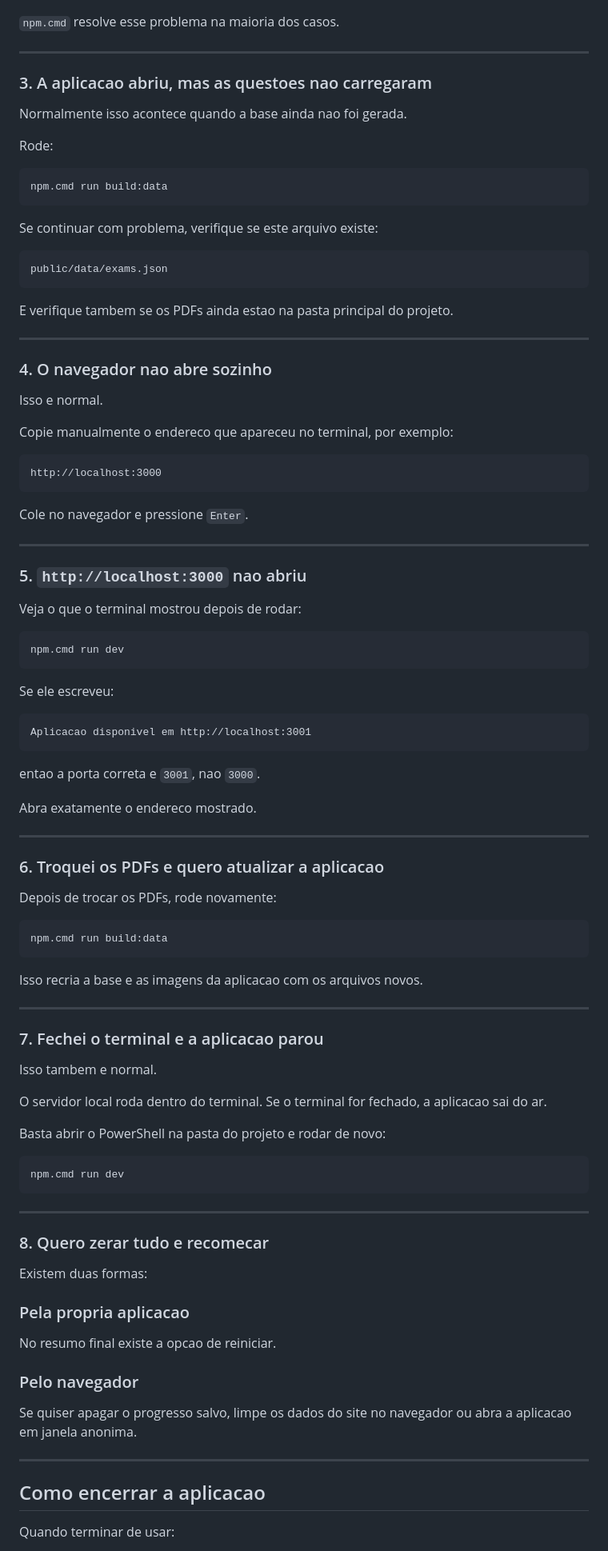
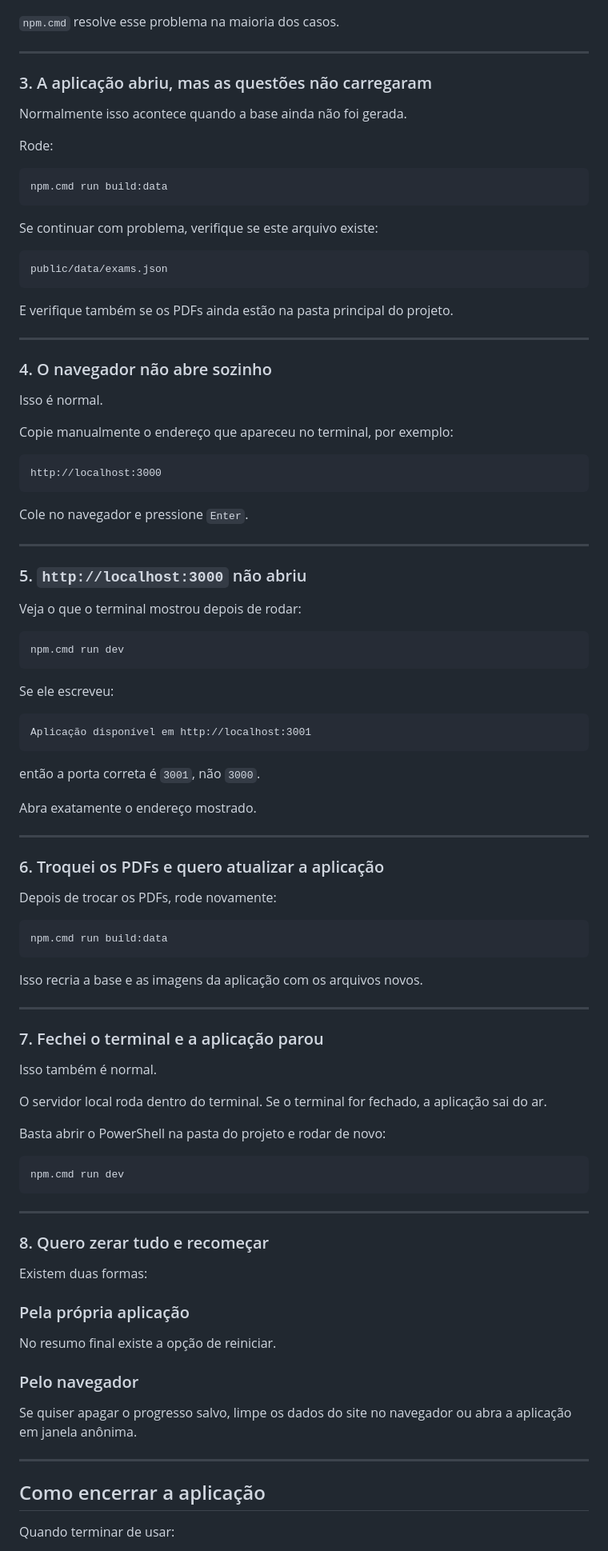
Before and after one commit to lrmelo/encceja-estudo, a Markdown page: README.md, the part around one of its changes. Shown at 80% size. GitHub-like rendering.

````diff
--- a/README.md
+++ b/README.md
@@ -256,9 +256,9 @@ npm run dev
 
 ---
 
-### 3. A aplicacao abriu, mas as questoes nao carregaram
+### 3. A aplicação abriu, mas as questões não carregaram
 
-Normalmente isso acontece quando a base ainda nao foi gerada.
+Normalmente isso acontece quando a base ainda não foi gerada.
 
 Rode:
 
@@ -272,15 +272,15 @@ Se continuar com problema, verifique se este arquivo existe:
 public/data/exams.json
 ```
 
-E verifique tambem se os PDFs ainda estao na pasta principal do projeto.
+E verifique também se os PDFs ainda estão na pasta principal do projeto.
 
 ---
 
-### 4. O navegador nao abre sozinho
+### 4. O navegador não abre sozinho
 
-Isso e normal.
+Isso é normal.
 
-Copie manualmente o endereco que apareceu no terminal, por exemplo:
+Copie manualmente o endereço que apareceu no terminal, por exemplo:
 
 ```text
 http://localhost:3000
@@ -290,7 +290,7 @@ Cole no navegador e pressione `Enter`.
 
 ---
 
-### 5. `http://localhost:3000` nao abriu
+### 5. `http://localhost:3000` não abriu
 
 Veja o que o terminal mostrou depois de rodar:
 
@@ -301,16 +301,16 @@ npm.cmd run dev
 Se ele escreveu:
 
 ```text
-Aplicacao disponivel em http://localhost:3001
+Aplicação disponível em http://localhost:3001
 ```
 
-entao a porta correta e `3001`, nao `3000`.
+então a porta correta é `3001`, não `3000`.
 
-Abra exatamente o endereco mostrado.
+Abra exatamente o endereço mostrado.
 
 ---
 
-### 6. Troquei os PDFs e quero atualizar a aplicacao
+### 6. Troquei os PDFs e quero atualizar a aplicação
 
 Depois de trocar os PDFs, rode novamente:
 
@@ -318,15 +318,15 @@ Depois de trocar os PDFs, rode novamente:
 npm.cmd run build:data
 ```
 
-Isso recria a base e as imagens da aplicacao com os arquivos novos.
+Isso recria a base e as imagens da aplicação com os arquivos novos.
 
 ---
 
-### 7. Fechei o terminal e a aplicacao parou
+### 7. Fechei o terminal e a aplicação parou
 
-Isso tambem e normal.
+Isso também é normal.
 
-O servidor local roda dentro do terminal. Se o terminal for fechado, a aplicacao sai do ar.
+O servidor local roda dentro do terminal. Se o terminal for fechado, a aplicação sai do ar.
 
 Basta abrir o PowerShell na pasta do projeto e rodar de novo:
 
@@ -336,21 +336,21 @@ npm.cmd run dev
 
 ---
 
-### 8. Quero zerar tudo e recomecar
+### 8. Quero zerar tudo e recomeçar
 
 Existem duas formas:
 
-### Pela propria aplicacao
+### Pela própria aplicação
 
-No resumo final existe a opcao de reiniciar.
+No resumo final existe a opção de reiniciar.
 
 ### Pelo navegador
 
-Se quiser apagar o progresso salvo, limpe os dados do site no navegador ou abra a aplicacao em janela anonima.
+Se quiser apagar o progresso salvo, limpe os dados do site no navegador ou abra a aplicação em janela anônima.
 
 ---
 
-## Como encerrar a aplicacao
+## Como encerrar a aplicação
 
 Quando terminar de usar:
 
````
Also changed, not shown: other parts of README.md (+53 -53 lines).
